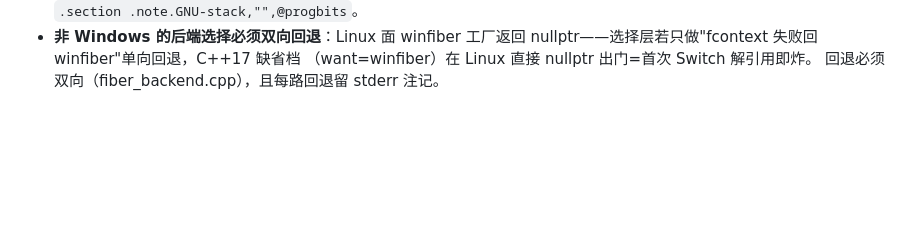
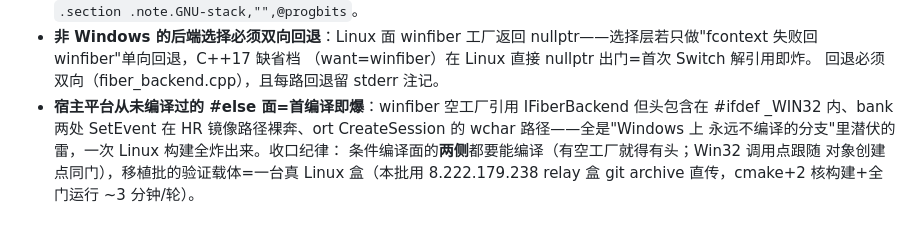
Before and after one commit to SkYContact/GameInferfarm, a Markdown page: docs/pitfalls.md, the part around the change. Drawn GitHub-style; blank space fills up the shorter version.

Commit message:
坑律补条：宿主平台从未编译过的 #else 面=首编译即爆（winfiber 空工厂头包含/bank SetEvent/ort 宽路径三连案例）+ 移植验证载体=真 Linux 盒直传

```diff
--- a/docs/pitfalls.md
+++ b/docs/pitfalls.md
@@ -186,3 +186,10 @@
   nullptr——选择层若只做"fcontext 失败回 winfiber"单向回退，C++17 缺省档
   （want=winfiber）在 Linux 直接 nullptr 出门=首次 Switch 解引用即炸。
   回退必须双向（fiber_backend.cpp），且每路回退留 stderr 注记。
+- **宿主平台从未编译过的 #else 面=首编译即爆**：winfiber 空工厂引用
+  IFiberBackend 但头包含在 #ifdef _WIN32 内、bank 两处 SetEvent 在
+  HR 镜像路径裸奔、ort CreateSession 的 wchar 路径——全是"Windows 上
+  永远不编译的分支"里潜伏的雷，一次 Linux 构建全炸出来。收口纪律：
+  条件编译面的**两侧**都要能编译（有空工厂就得有头；Win32 调用点跟随
+  对象创建点同门），移植批的验证载体=一台真 Linux 盒（本批用 8.222.179.238
+  relay 盒 git archive 直传，cmake+2 核构建+全门运行 ~3 分钟/轮）。
```
